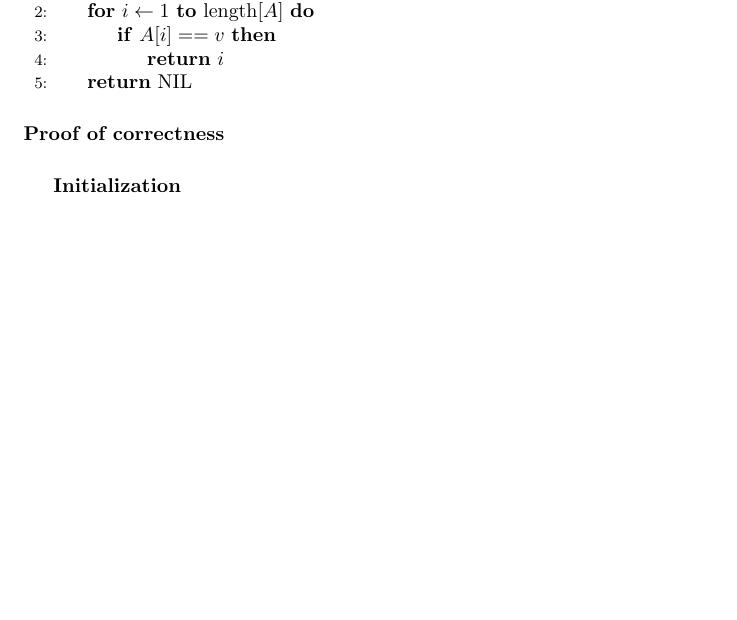
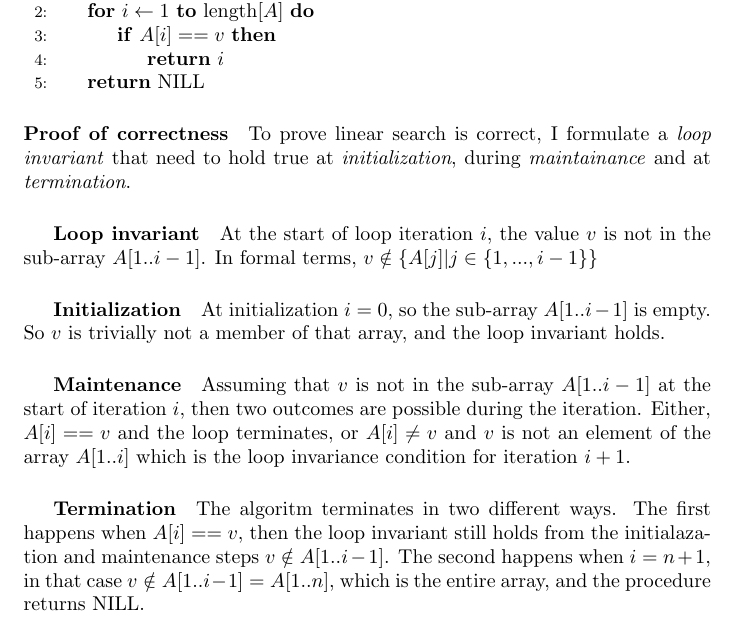
Before and after one commit to duffau/algos_and_data_structures, a LaTeX problem sheet (Part_1_Foundations/Chap_2_Getting_Started/exercise_answers.tex): part of the page, cut so that both start at the same text, the shorter picture padded with empty space. Compiled offline with pdfLaTeX.

Commit message:
Made proof of corretness of linear search

```diff
--- a/Part_1_Foundations/Chap_2_Getting_Started/exercise_answers.tex
+++ b/Part_1_Foundations/Chap_2_Getting_Started/exercise_answers.tex
@@ -21,13 +21,21 @@
 \Return $i$
 \EndIf
 \EndFor
-\Return NIL
+\Return NILL
 \EndProcedure
 \end{algorithmic}
 
 \paragraph{Proof of correctness}
-\subparagraph{Initialization}
 
+To prove linear search is correct, I formulate a \emph{loop invariant} that need to hold true at \emph{initialization}, during \emph{maintainance} and at \emph{termination}.
+
+\subparagraph{Loop invariant} At the start of loop iteration $i$, the value $v$ is not in the sub-array $A[1..i-1]$. In formal terms, $v \notin \{ A[j] \vert j\in\{1,...,i-1\} \}$
+
+\subparagraph{Initialization} At initialization $i=0$, so the sub-array $A[1..i-1]$ is empty. So $v$ is trivially not a member of that array, and the loop invariant holds.
+
+\subparagraph{Maintenance} Assuming that $v$ is not in the sub-array $A[1..i-1]$ at the start of iteration $i$, then two outcomes are possible during the iteration. Either, $A[i] == v$ and the loop terminates, or $A[i]\neq v$ and $v$ is not an element of the array $A[1..i]$ which is the loop invariance condition for iteration $i+1$.
+
+\subparagraph{Termination} The algoritm terminates in two different ways. The first happens when $A[i] == v$, then the loop invariant still holds from the initialazation and maintenance steps $v \notin A[1..i-1]$. The second happens when $i=n+1$, in that case $v \notin A[1..i-1]=A[1..n]$, which is the entire array, and the procedure returns NILL.
 
 
 \end{document}
```
Also changed, not shown: Part_1_Foundations/Chap_2_Getting_Started/exercise_answers.pdf (added).
